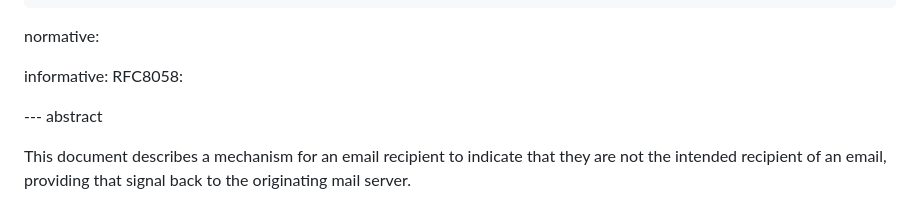
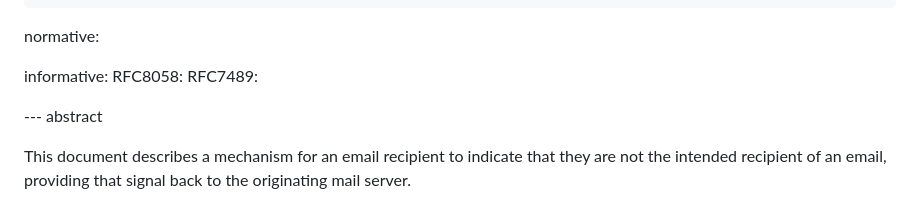
Before and after one commit to dweekly/ietf-wrong-recipient, a Markdown page: draft-dweekly-wrong-recipient.md, the part around the change. Rendered like a GitHub page.

Commit message:
Add RFC7489 to informative

```diff
--- a/draft-dweekly-wrong-recipient.md
+++ b/draft-dweekly-wrong-recipient.md
@@ -32,6 +32,7 @@ normative:
 
 informative:
   RFC8058:
+  RFC7489:
 
 --- abstract
 
```
